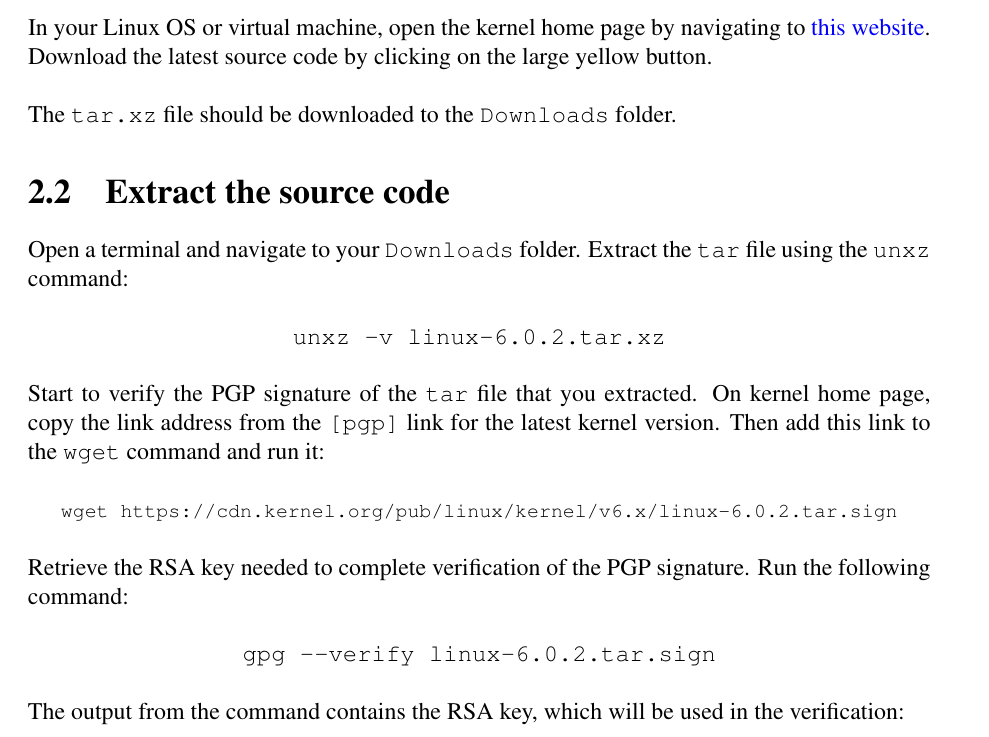
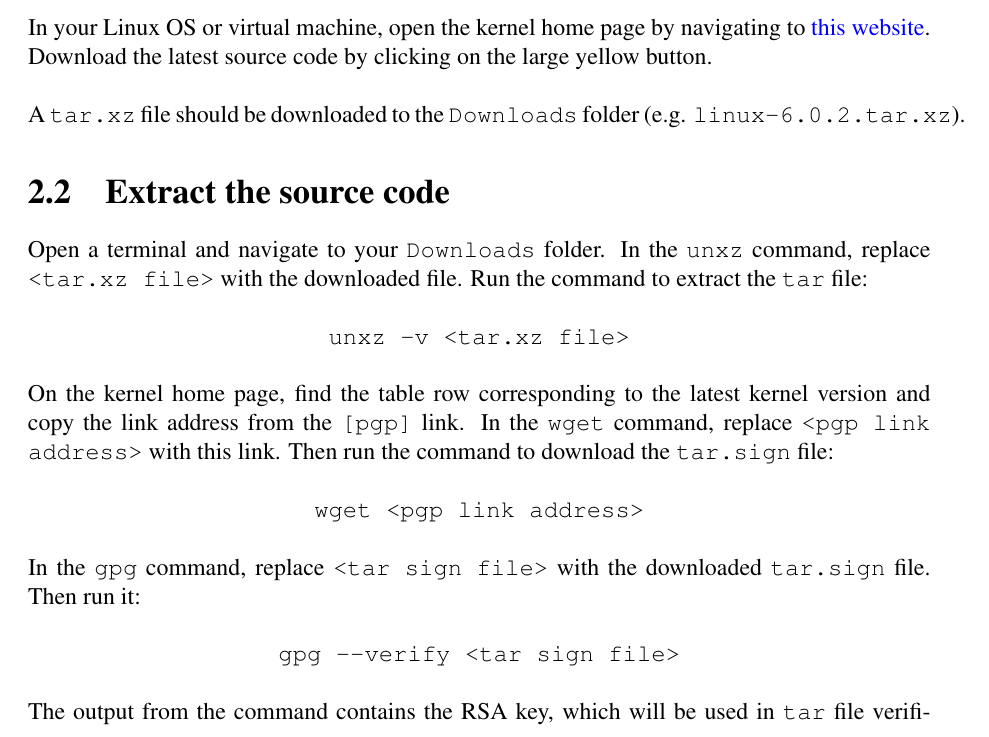
Before and after one commit to anthonymcglone2022/compile_a_linux_kernel, a LaTeX document (compile.tex): part of page 4 of 4, cut so that both start at the same text. Compiled offline with pdfLaTeX.

Commit message:
Adding steps

```diff
--- a/compile.tex
+++ b/compile.tex
@@ -67,28 +67,28 @@ If you're on Windows or Mac, you can use Oracle's VirtualBox to test an installa
 In your Linux OS or virtual machine, open the kernel home page by navigating to \href{https://www.kernel.org/}{this website}. Download the latest source code by clicking on the large yellow button.
 \newline
 \newline
-The \texttt{tar.xz} file should be downloaded to the \texttt{Downloads} folder.
+A \texttt{tar.xz} file should be downloaded to the \texttt{Downloads} folder (e.g. \texttt{linux-6.0.2.tar.xz}).
 
 \section{Extract the source code}
-Open a terminal and navigate to your \texttt{Downloads} folder. Extract the \texttt{tar} file using the \texttt{unxz} command:
+Open a terminal and navigate to your \texttt{Downloads} folder. In the \texttt{unxz} command, replace \texttt{<tar.xz file>} with the downloaded file. Run the command to extract the \texttt{tar} file:
 \newline
 \newline
-\centerline{\texttt{unxz -v linux-6.0.2.tar.xz}}
+\centerline{\texttt{unxz -v <tar.xz file>}}
 \newline
 \newline
-Start to verify the PGP signature of the \texttt{tar} file that you extracted. On kernel home page, copy the link address from the \texttt{[pgp]} link for the latest kernel version. Then add this link to the \texttt{wget} command and run it:
+On the kernel home page, find the table row corresponding to the latest kernel version and copy the link address from the \texttt{[pgp]} link. In the \texttt{wget} command, replace \texttt{<pgp link address>} with this link. Then run the command to download the \texttt{tar.sign} file:
 \newline
 \newline
-\centerline{\texttt{\footnotesize wget https://cdn.kernel.org/pub/linux/kernel/v6.x/linux-6.0.2.tar.sign}}
+\centerline{\texttt{wget <pgp link address>}}
 \newline
 \newline
-Retrieve the RSA key needed to complete verification of the PGP signature. Run the following command:
+In the \texttt{gpg} command, replace \texttt{<tar sign file>} with the downloaded \texttt{tar.sign} file. Then run it:
 \newline
 \newline
-\centerline{\texttt{gpg --verify linux-6.0.2.tar.sign}}
+\centerline{\texttt{gpg --verify <tar sign file>}}
 \newline
 \newline
-The output from the command contains the RSA key, which will be used in the verification:
+The output from the command contains the RSA key, which will be used in \texttt{tar} file verification:
 \newline
 \newline
 \texttt{
```
Also changed, not shown: compile.pdf.
